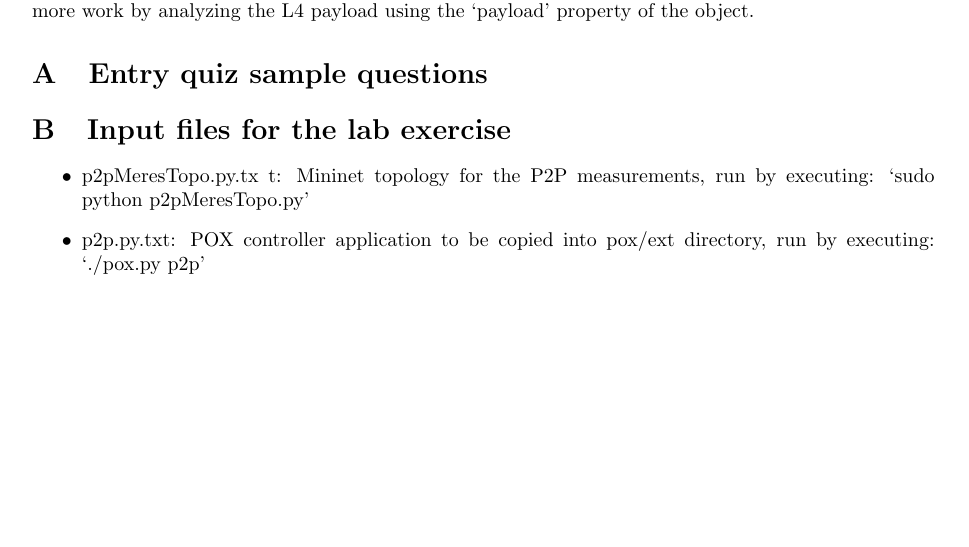
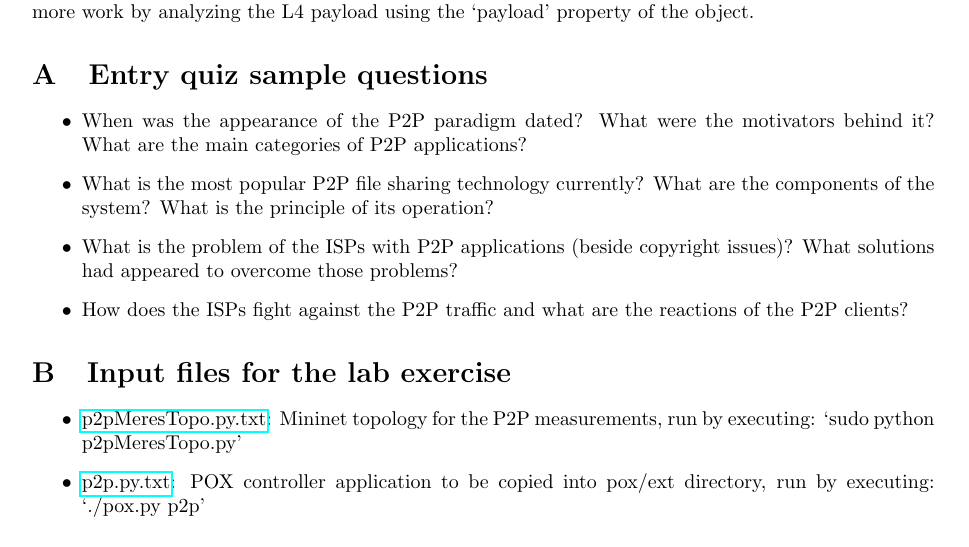
Before and after one commit to fecjanky/pub, a LaTeX document (Infocomm-lab-P2P/syllabus.tex): part of page 7 of 7, cut so that both start at the same text, the shorter picture padded with empty space. Compiled offline with pdfLaTeX.

Commit message:
translated sample quiz

```diff
--- a/Infocomm-lab-P2P/syllabus.tex
+++ b/Infocomm-lab-P2P/syllabus.tex
@@ -3,7 +3,7 @@
 \usepackage[utf8]{inputenc}
 
 \usepackage{url}
-\usepackage[hidelinks]{hyperref}
+\usepackage{hyperref}
 
 \usepackage{caption}
 
@@ -348,19 +348,22 @@ the L4 payload using the `payload' property of the object.
 \appendix
 
 \section{Entry quiz sample questions}
+\begin{itemize}
+   \item When was the appearance of the P2P paradigm dated? What were the motivators behind it? What are the main categories of P2P applications?
+   \item What is the most popular P2P file sharing technology currently? What are the components of the system? What is the principle of its operation?
+   \item What is the problem of the ISPs with P2P applications (beside copyright issues)? What solutions had appeared to overcome those problems?
+   \item How does the ISPs fight against the P2P traffic and what are the reactions of the P2P clients?
+\end{itemize}
 
 \section{Input files for the lab exercise}
 \begin{itemize}
 
-    \item
+    \item \href{https://qosip.tmit.bme.hu/foswiki/pub/Meres/P2PAlkalmazasokMeresiSegedlet/p2pMeresTopo.py.txt}
+       {p2pMeresTopo.py.txt}: Mininet topology for the P2P measurements, run by executing: `sudo python p2pMeresTopo.py'
 
-          \href{https://qosip.tmit.bme.hu/foswiki/pub/Meres/P2PAlkalmazasokMeresiSegedlet/p2pMeresTopo.py.txt}{p2pMeresTopo.py.tx
-              t}: Mininet topology for the P2P measurements, run by executing: `sudo python p2pMeresTopo.py'
+    \item \href{https://qosip.tmit.bme.hu/foswiki/pub/Meres/P2PAlkalmazasokMeresiSegedlet/p2pMeresTopo.py.txt}
+       {p2p.py.txt}: POX controller application to be copied into pox/ext directory, run by executing: `./pox.py p2p'
 
-    \item
-
-          \href{https://qosip.tmit.bme.hu/foswiki/pub/Meres/P2PAlkalmazasokMeresiSegedlet/p2pMeresTopo.py.txt}{p2p.py.txt}: POX
-          controller application to be copied into pox/ext directory, run by executing: `./pox.py p2p'
 \end{itemize}
 
 \section{Lab exercises}
```
Also changed, not shown: Infocomm-lab-P2P/syllabus.tex (2 more changed lines).
